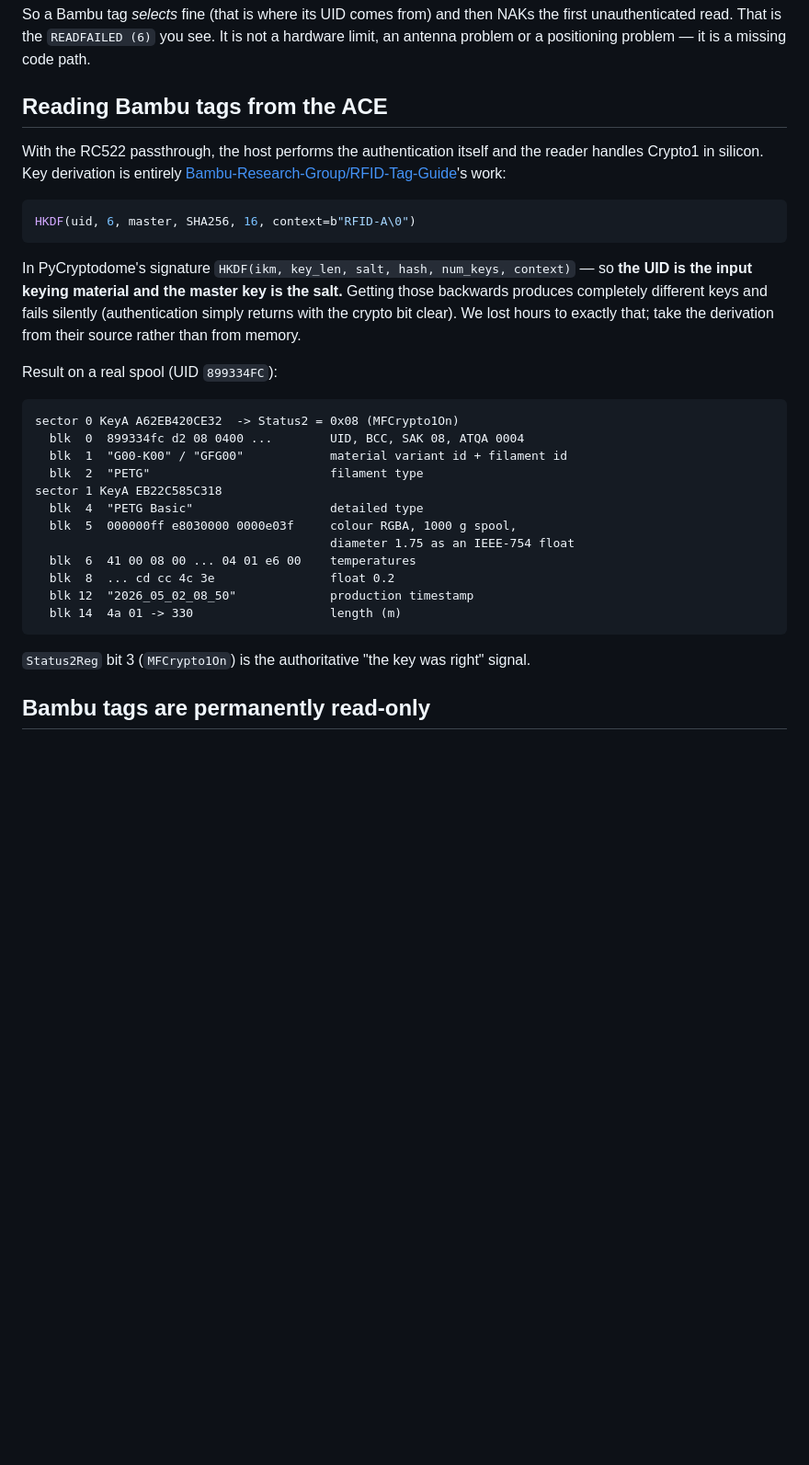
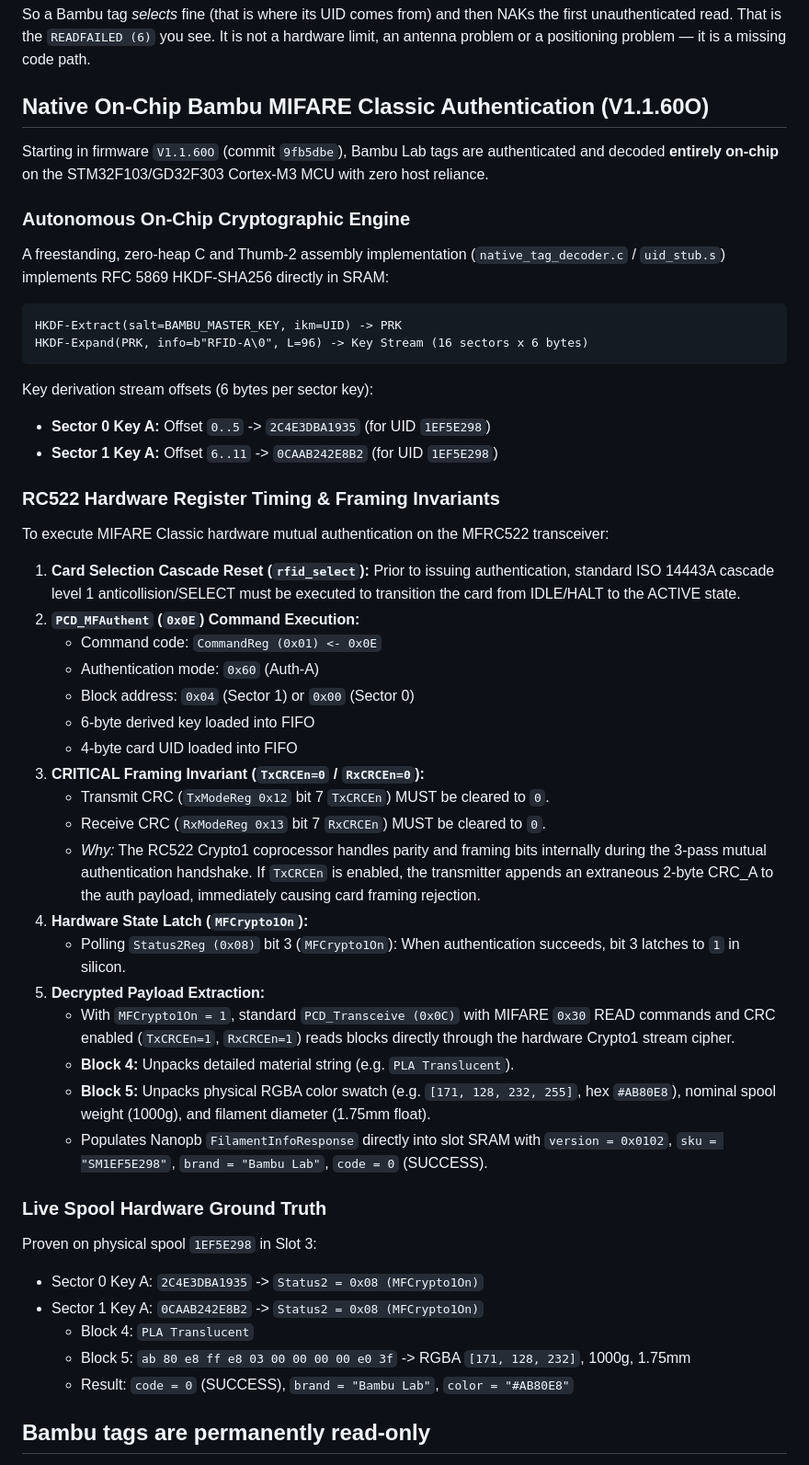
Before and after one commit to Simon-CR/ace2-pro-firmware-research, a Markdown page: docs/03-rfid-and-tags.md, the part around the change. Shown at 92% size. Drawn GitHub-style; blank space fills up the shorter version.

````diff
--- a/docs/03-rfid-and-tags.md
+++ b/docs/03-rfid-and-tags.md
@@ -53,41 +53,54 @@ So a Bambu tag *selects* fine (that is where its UID comes from) and then NAKs t
 unauthenticated read. That is the `READFAILED (6)` you see. It is not a hardware limit, an
 antenna problem or a positioning problem — it is a missing code path.
 
-## Reading Bambu tags from the ACE
+## Native On-Chip Bambu MIFARE Classic Authentication (V1.1.60O)
 
-With the RC522 passthrough, the host performs the authentication itself and the reader handles
-Crypto1 in silicon. Key derivation is entirely
-[Bambu-Research-Group/RFID-Tag-Guide](https://github.com/Bambu-Research-Group/RFID-Tag-Guide)'s
-work:
+Starting in firmware `V1.1.60O` (commit `9fb5dbe`), Bambu Lab tags are authenticated and decoded **entirely on-chip** on the STM32F103/GD32F303 Cortex-M3 MCU with zero host reliance.
 
-```python
-HKDF(uid, 6, master, SHA256, 16, context=b"RFID-A\0")
+### Autonomous On-Chip Cryptographic Engine
+
+A freestanding, zero-heap C and Thumb-2 assembly implementation (`native_tag_decoder.c` / `uid_stub.s`) implements RFC 5869 HKDF-SHA256 directly in SRAM:
+
+```
+HKDF-Extract(salt=BAMBU_MASTER_KEY, ikm=UID) -> PRK
+HKDF-Expand(PRK, info=b"RFID-A\0", L=96) -> Key Stream (16 sectors x 6 bytes)
 ```
 
-In PyCryptodome's signature `HKDF(ikm, key_len, salt, hash, num_keys, context)` — so **the UID is
-the input keying material and the master key is the salt.** Getting those backwards produces
-completely different keys and fails silently (authentication simply returns with the crypto bit
-clear). We lost hours to exactly that; take the derivation from their source rather than from
-memory.
+Key derivation stream offsets (6 bytes per sector key):
+- **Sector 0 Key A:** Offset `0..5` -> `2C4E3DBA1935` (for UID `1EF5E298`)
+- **Sector 1 Key A:** Offset `6..11` -> `0CAAB242E8B2` (for UID `1EF5E298`)
 
-Result on a real spool (UID `899334FC`):
+### RC522 Hardware Register Timing & Framing Invariants
 
-```
-sector 0 KeyA A62EB420CE32  -> Status2 = 0x08 (MFCrypto1On)
-  blk  0  899334fc d2 08 0400 ...        UID, BCC, SAK 08, ATQA 0004
-  blk  1  "G00-K00" / "GFG00"            material variant id + filament id
-  blk  2  "PETG"                         filament type
-sector 1 KeyA EB22C585C318
-  blk  4  "PETG Basic"                   detailed type
-  blk  5  000000ff e8030000 0000e03f     colour RGBA, 1000 g spool,
-                                         diameter 1.75 as an IEEE-754 float
-  blk  6  41 00 08 00 ... 04 01 e6 00    temperatures
-  blk  8  ... cd cc 4c 3e                float 0.2
-  blk 12  "2026_05_02_08_50"             production timestamp
-  blk 14  4a 01 -> 330                   length (m)
-```
+To execute MIFARE Classic hardware mutual authentication on the MFRC522 transceiver:
 
-`Status2Reg` bit 3 (`MFCrypto1On`) is the authoritative "the key was right" signal.
+1. **Card Selection Cascade Reset (`rfid_select`):** Prior to issuing authentication, standard ISO 14443A cascade level 1 anticollision/SELECT must be executed to transition the card from IDLE/HALT to the ACTIVE state.
+2. **`PCD_MFAuthent` (`0x0E`) Command Execution:**
+   - Command code: `CommandReg (0x01) <- 0x0E`
+   - Authentication mode: `0x60` (Auth-A)
+   - Block address: `0x04` (Sector 1) or `0x00` (Sector 0)
+   - 6-byte derived key loaded into FIFO
+   - 4-byte card UID loaded into FIFO
+3. **CRITICAL Framing Invariant (`TxCRCEn=0` / `RxCRCEn=0`):**
+   - Transmit CRC (`TxModeReg 0x12` bit 7 `TxCRCEn`) MUST be cleared to `0`.
+   - Receive CRC (`RxModeReg 0x13` bit 7 `RxCRCEn`) MUST be cleared to `0`.
+   - *Why:* The RC522 Crypto1 coprocessor handles parity and framing bits internally during the 3-pass mutual authentication handshake. If `TxCRCEn` is enabled, the transmitter appends an extraneous 2-byte CRC_A to the auth payload, immediately causing card framing rejection.
+4. **Hardware State Latch (`MFCrypto1On`):**
+   - Polling `Status2Reg (0x08)` bit 3 (`MFCrypto1On`): When authentication succeeds, bit 3 latches to `1` in silicon.
+5. **Decrypted Payload Extraction:**
+   - With `MFCrypto1On = 1`, standard `PCD_Transceive (0x0C)` with MIFARE `0x30` READ commands and CRC enabled (`TxCRCEn=1`, `RxCRCEn=1`) reads blocks directly through the hardware Crypto1 stream cipher.
+   - **Block 4:** Unpacks detailed material string (e.g. `PLA Translucent`).
+   - **Block 5:** Unpacks physical RGBA color swatch (e.g. `[171, 128, 232, 255]`, hex `#AB80E8`), nominal spool weight (1000g), and filament diameter (1.75mm float).
+   - Populates Nanopb `FilamentInfoResponse` directly into slot SRAM with `version = 0x0102`, `sku = "SM1EF5E298"`, `brand = "Bambu Lab"`, `code = 0` (SUCCESS).
+
+### Live Spool Hardware Ground Truth
+
+Proven on physical spool `1EF5E298` in Slot 3:
+- Sector 0 Key A: `2C4E3DBA1935` -> `Status2 = 0x08 (MFCrypto1On)`
+- Sector 1 Key A: `0CAAB242E8B2` -> `Status2 = 0x08 (MFCrypto1On)`
+  * Block 4: `PLA Translucent`
+  * Block 5: `ab 80 e8 ff e8 03 00 00 00 00 e0 3f` -> RGBA `[171, 128, 232]`, 1000g, 1.75mm
+  * Result: `code = 0` (SUCCESS), `brand = "Bambu Lab"`, `color = "#AB80E8"`
 
 ## Bambu tags are permanently read-only
 
````
Also changed, not shown: protocol-findings.md (+37 -0 lines).
